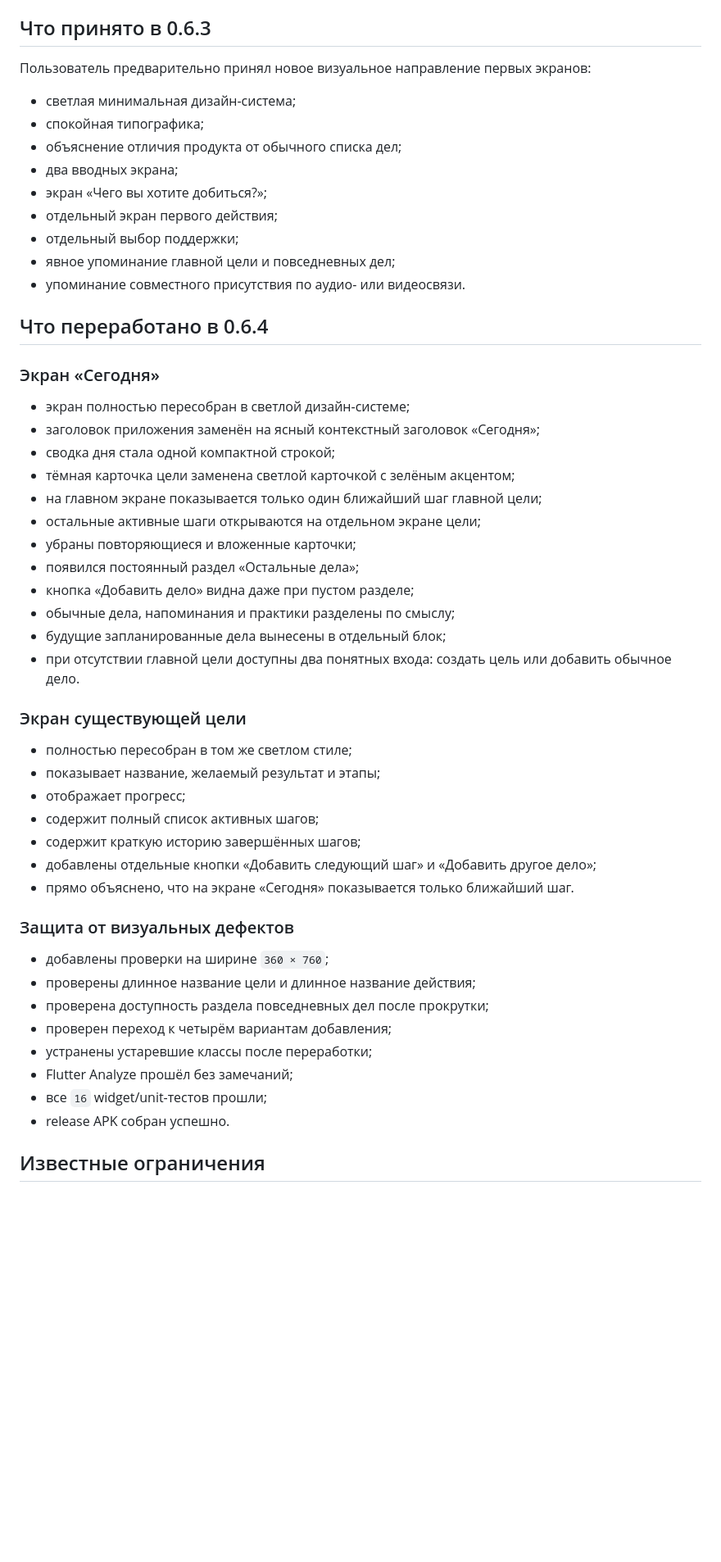
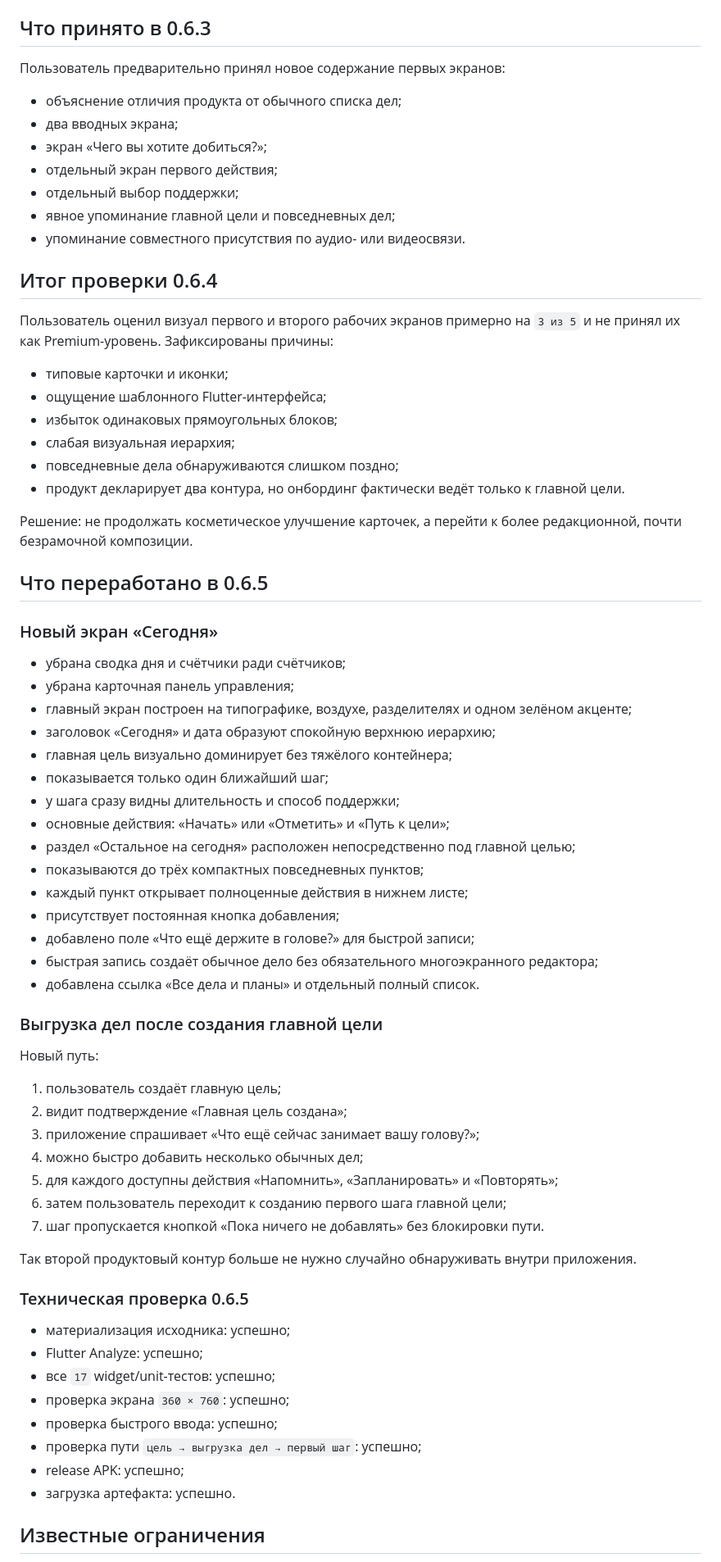
Before and after one commit to valera2872/vmeste, a Markdown page: PROJECT_STATE.md, the part around one of its changes. Shown at 82% size. Drawn GitHub-style; blank space fills up the shorter version.

Commit message:
Зафиксировать контрольную точку 0.6.5

```diff
--- a/PROJECT_STATE.md
+++ b/PROJECT_STATE.md
@@ -97,10 +98,8 @@
 
 ## Что принято в 0.6.3
 
-Пользователь предварительно принял новое визуальное направление первых экранов:
+Пользователь предварительно принял новое содержание первых экранов:
 
-- светлая минимальная дизайн-система;
-- спокойная типографика;
 - объяснение отличия продукта от обычного списка дел;
 - два вводных экрана;
 - экран «Чего вы хотите добиться?»;
@@ -109,43 +108,63 @@
 - явное упоминание главной цели и повседневных дел;
 - упоминание совместного присутствия по аудио- или видеосвязи.
 
-## Что переработано в 0.6.4
+## Итог проверки 0.6.4
 
-### Экран «Сегодня»
+Пользователь оценил визуал первого и второго рабочих экранов примерно на `3 из 5` и не принял их как Premium-уровень. Зафиксированы причины:
 
-- экран полностью пересобран в светлой дизайн-системе;
-- заголовок приложения заменён на ясный контекстный заголовок «Сегодня»;
-- сводка дня стала одной компактной строкой;
-- тёмная карточка цели заменена светлой карточкой с зелёным акцентом;
-- на главном экране показывается только один ближайший шаг главной цели;
-- остальные активные шаги открываются на отдельном экране цели;
-- убраны повторяющиеся и вложенные карточки;
-- появился постоянный раздел «Остальные дела»;
-- кнопка «Добавить дело» видна даже при пустом разделе;
-- обычные дела, напоминания и практики разделены по смыслу;
-- будущие запланированные дела вынесены в отдельный блок;
-- при отсутствии главной цели доступны два понятных входа: создать цель или добавить обычное дело.
+- типовые карточки и иконки;
+- ощущение шаблонного Flutter-интерфейса;
+- избыток одинаковых прямоугольных блоков;
+- слабая визуальная иерархия;
+- повседневные дела обнаруживаются слишком поздно;
+- продукт декларирует два контура, но онбординг фактически ведёт только к главной цели.
 
-### Экран существующей цели
+Решение: не продолжать косметическое улучшение карточек, а перейти к более редакционной, почти безрамочной композиции.
 
-- полностью пересобран в том же светлом стиле;
-- показывает название, желаемый результат и этапы;
-- отображает прогресс;
-- содержит полный список активных шагов;
-- содержит краткую историю завершённых шагов;
-- добавлены отдельные кнопки «Добавить следующий шаг» и «Добавить другое дело»;
-- прямо объяснено, что на экране «Сегодня» показывается только ближайший шаг.
+## Что переработано в 0.6.5
 
-### Защита от визуальных дефектов
+### Новый экран «Сегодня»
 
-- добавлены проверки на ширине `360 × 760`;
-- проверены длинное название цели и длинное название действия;
-- проверена доступность раздела повседневных дел после прокрутки;
-- проверен переход к четырём вариантам добавления;
-- устранены устаревшие классы после переработки;
-- Flutter Analyze прошёл без замечаний;
-- все `16` widget/unit-тестов прошли;
-- release APK собран успешно.
+- убрана сводка дня и счётчики ради счётчиков;
+- убрана карточная панель управления;
+- главный экран построен на типографике, воздухе, разделителях и одном зелёном акценте;
+- заголовок «Сегодня» и дата образуют спокойную верхнюю иерархию;
+- главная цель визуально доминирует без тяжёлого контейнера;
+- показывается только один ближайший шаг;
+- у шага сразу видны длительность и способ поддержки;
+- основные действия: «Начать» или «Отметить» и «Путь к цели»;
+- раздел «Остальное на сегодня» расположен непосредственно под главной целью;
+- показываются до трёх компактных повседневных пунктов;
+- каждый пункт открывает полноценные действия в нижнем листе;
+- присутствует постоянная кнопка добавления;
+- добавлено поле «Что ещё держите в голове?» для быстрой записи;
+- быстрая запись создаёт обычное дело без обязательного многоэкранного редактора;
+- добавлена ссылка «Все дела и планы» и отдельный полный список.
+
+### Выгрузка дел после создания главной цели
+
+Новый путь:
+
+1. пользователь создаёт главную цель;
+2. видит подтверждение «Главная цель создана»;
+3. приложение спрашивает «Что ещё сейчас занимает вашу голову?»;
+4. можно быстро добавить несколько обычных дел;
+5. для каждого доступны действия «Напомнить», «Запланировать» и «Повторять»;
+6. затем пользователь переходит к созданию первого шага главной цели;
+7. шаг пропускается кнопкой «Пока ничего не добавлять» без блокировки пути.
+
+Так второй продуктовый контур больше не нужно случайно обнаруживать внутри приложения.
+
+### Техническая проверка 0.6.5
+
+- материализация исходника: успешно;
+- Flutter Analyze: успешно;
+- все `17` widget/unit-тестов: успешно;
+- проверка экрана `360 × 760`: успешно;
+- проверка быстрого ввода: успешно;
+- проверка пути `цель → выгрузка дел → первый шаг`: успешно;
+- release APK: успешно;
+- загрузка артефакта: успешно.
 
 ## Известные ограничения
 
```
Also changed, not shown: other parts of PROJECT_STATE.md (+22 -21 lines).
